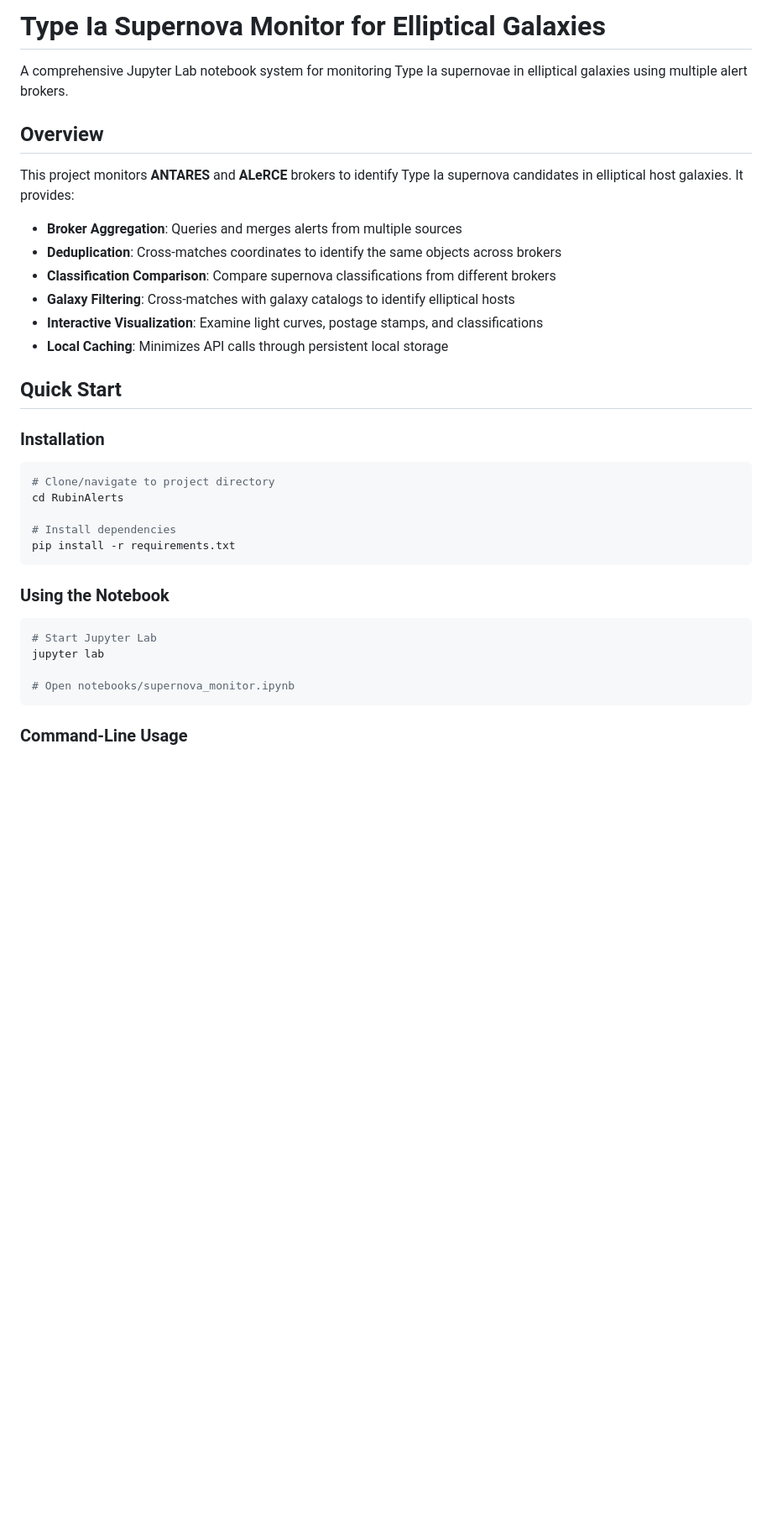
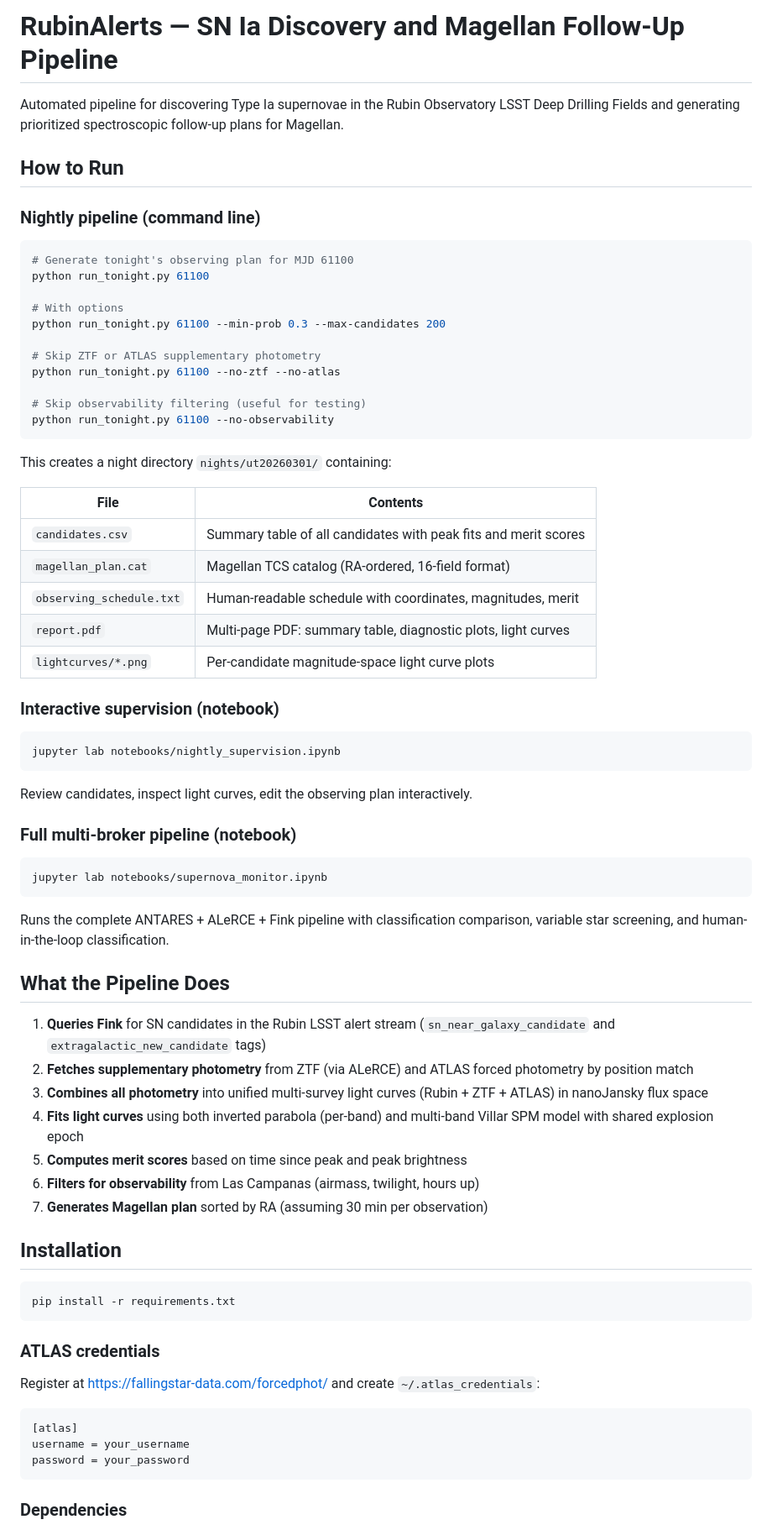
Before and after one commit to akumgill/RubinAlerts, a Markdown page: README.md, the part around one of its changes. Shown at 84% size. Drawn GitHub-style; blank space fills up the shorter version.

Commit message:
Update README to document run_tonight.py CLI and current pipeline features
Co-Authored-By: Claude Opus 4.6 <noreply@anthropic.com>

````diff
--- a/README.md
+++ b/README.md
@@ -1,38 +1,76 @@
-# Type Ia Supernova Monitor for Elliptical Galaxies
+# RubinAlerts — SN Ia Discovery and Magellan Follow-Up Pipeline
 
-A comprehensive Jupyter Lab notebook system for monitoring Type Ia supernovae in elliptical galaxies using multiple alert brokers.
+Automated pipeline for discovering Type Ia supernovae in the Rubin Observatory LSST Deep Drilling Fields and generating prioritized spectroscopic follow-up plans for Magellan.
 
-## Overview
+## How to Run
 
-This project monitors **ANTARES** and **ALeRCE** brokers to identify Type Ia supernova candidates in elliptical host galaxies. It provides:
-
-- **Broker Aggregation**: Queries and merges alerts from multiple sources
-- **Deduplication**: Cross-matches coordinates to identify the same objects across brokers
-- **Classification Comparison**: Compare supernova classifications from different brokers
-- **Galaxy Filtering**: Cross-matches with galaxy catalogs to identify elliptical hosts
-- **Interactive Visualization**: Examine light curves, postage stamps, and classifications
-- **Local Caching**: Minimizes API calls through persistent local storage
-
-## Quick Start
-
-### Installation
+### Nightly pipeline (command line)
 
 ```bash
-# Clone/navigate to project directory
-cd RubinAlerts
+# Generate tonight's observing plan for MJD 61100
+python run_tonight.py 61100
 
-# Install dependencies
+# With options
+python run_tonight.py 61100 --min-prob 0.3 --max-candidates 200
+
+# Skip ZTF or ATLAS supplementary photometry
+python run_tonight.py 61100 --no-ztf --no-atlas
+
+# Skip observability filtering (useful for testing)
+python run_tonight.py 61100 --no-observability
+```
+
+This creates a night directory `nights/ut20260301/` containing:
+
+| File | Contents |
+|------|----------|
+| `candidates.csv` | Summary table of all candidates with peak fits and merit scores |
+| `magellan_plan.cat` | Magellan TCS catalog (RA-ordered, 16-field format) |
+| `observing_schedule.txt` | Human-readable schedule with coordinates, magnitudes, merit |
+| `report.pdf` | Multi-page PDF: summary table, diagnostic plots, light curves |
+| `lightcurves/*.png` | Per-candidate magnitude-space light curve plots |
+
+### Interactive supervision (notebook)
+
+```bash
+jupyter lab notebooks/nightly_supervision.ipynb
+```
+
+Review candidates, inspect light curves, edit the observing plan interactively.
+
+### Full multi-broker pipeline (notebook)
+
+```bash
+jupyter lab notebooks/supernova_monitor.ipynb
+```
+
+Runs the complete ANTARES + ALeRCE + Fink pipeline with classification comparison, variable star screening, and human-in-the-loop classification.
+
+## What the Pipeline Does
+
+1. **Queries Fink** for SN candidates in the Rubin LSST alert stream (`sn_near_galaxy_candidate` and `extragalactic_new_candidate` tags)
+2. **Fetches supplementary photometry** from ZTF (via ALeRCE) and ATLAS forced photometry by position match
+3. **Combines all photometry** into unified multi-survey light curves (Rubin + ZTF + ATLAS) in nanoJansky flux space
+4. **Fits light curves** using both inverted parabola (per-band) and multi-band Villar SPM model with shared explosion epoch
+5. **Computes merit scores** based on time since peak and peak brightness
+6. **Filters for observability** from Las Campanas (airmass, twilight, hours up)
+7. **Generates Magellan plan** sorted by RA (assuming 30 min per observation)
+
+## Installation
+
+```bash
 pip install -r requirements.txt
 ```
 
-### Using the Notebook
+### ATLAS credentials
 
-```bash
-# Start Jupyter Lab
-jupyter lab
+Register at https://fallingstar-data.com/forcedphot/ and create `~/.atlas_credentials`:
 
-# Open notebooks/supernova_monitor.ipynb
+```ini
+[atlas]
+username = your_username
+password = your_password
 ```
 
-### Command-Line Usage
+### Dependencies
 
````
Also changed, not shown: other parts of README.md (+60 -211 lines).
